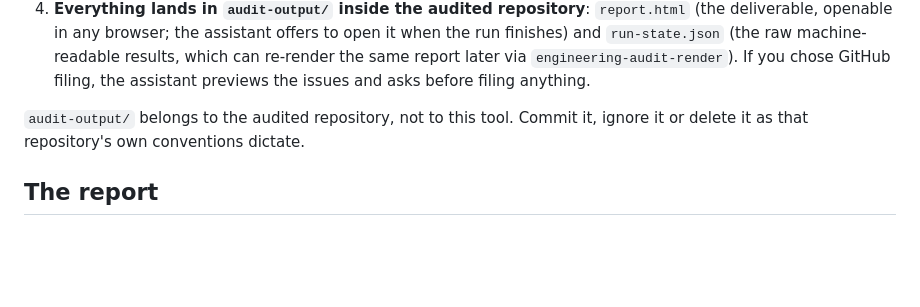
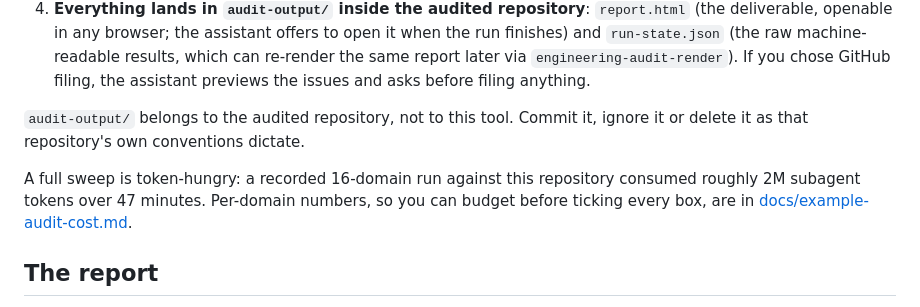
Before and after one commit to rodlunt/engineering-audit, a Markdown page: README.md, the part around the change. Drawn GitHub-style; blank space fills up the shorter version.

```diff
--- a/README.md
+++ b/README.md
@@ -156,6 +156,10 @@ A standalone audit is a conversation plus one browser page. From your seat:
 `audit-output/` belongs to the audited repository, not to this tool. Commit it, ignore it
 or delete it as that repository's own conventions dictate.
 
+A full sweep is token-hungry: a recorded 16-domain run against this repository consumed
+roughly 2M subagent tokens over 47 minutes. Per-domain numbers, so you can budget before
+ticking every box, are in [docs/example-audit-cost.md](docs/example-audit-cost.md).
+
 ## The report
 
 Self-contained HTML, generated locally; nothing leaves your machine unless you choose to
```
Also changed, not shown: docs/example-audit-cost.md (added, +69 -0 lines).
